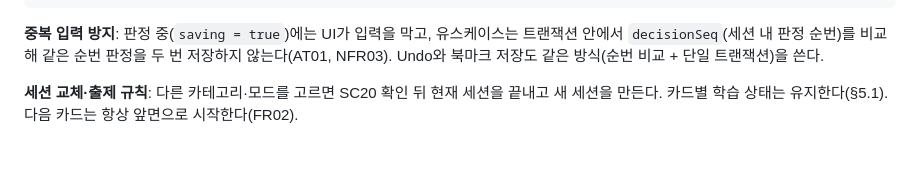
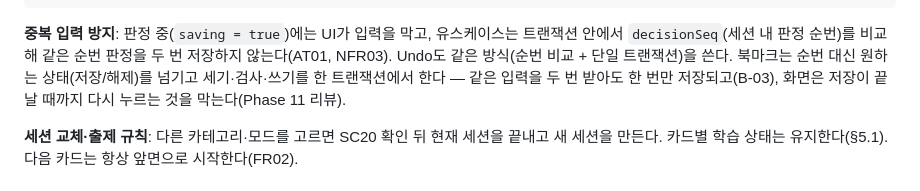
Before and after one commit to ksm031116-creator/Korean-Sign-Language-Study-and-Travel-Plan, a Markdown page: IMPLEMENTATION_DESIGN.md, the part around the change. GitHub-like rendering; blank space fills up the shorter version.

Commit message:
docs: record the Phase 11 review (SAV-01..09) and the desired-state bookmark rule
Co-Authored-By: Claude Opus 5.5 <noreply@anthropic.com>

````diff
--- a/IMPLEMENTATION_DESIGN.md
+++ b/IMPLEMENTATION_DESIGN.md
@@ -388,7 +388,7 @@ class JudgeCard(
 }
 ```
 
-**중복 입력 방지**: 판정 중(`saving = true`)에는 UI가 입력을 막고, 유스케이스는 트랜잭션 안에서 `decisionSeq`(세션 내 판정 순번)를 비교해 같은 순번 판정을 두 번 저장하지 않는다(AT01, NFR03). Undo와 북마크 저장도 같은 방식(순번 비교 + 단일 트랜잭션)을 쓴다.
+**중복 입력 방지**: 판정 중(`saving = true`)에는 UI가 입력을 막고, 유스케이스는 트랜잭션 안에서 `decisionSeq`(세션 내 판정 순번)를 비교해 같은 순번 판정을 두 번 저장하지 않는다(AT01, NFR03). Undo도 같은 방식(순번 비교 + 단일 트랜잭션)을 쓴다. 북마크는 순번 대신 원하는 상태(저장/해제)를 넘기고 세기·검사·쓰기를 한 트랜잭션에서 한다 — 같은 입력을 두 번 받아도 한 번만 저장되고(B-03), 화면은 저장이 끝날 때까지 다시 누르는 것을 막는다(Phase 11 리뷰).
 
 **세션 교체·출제 규칙**: 다른 카테고리·모드를 고르면 SC20 확인 뒤 현재 세션을 끝내고 새 세션을 만든다. 카드별 학습 상태는 유지한다(§5.1). 다음 카드는 항상 앞면으로 시작한다(FR02).
 
````
Also changed, not shown: BUGFIX_LOG.md (+20 -0 lines), DEVELOPMENT_LOG.md (+1 -1 lines).
